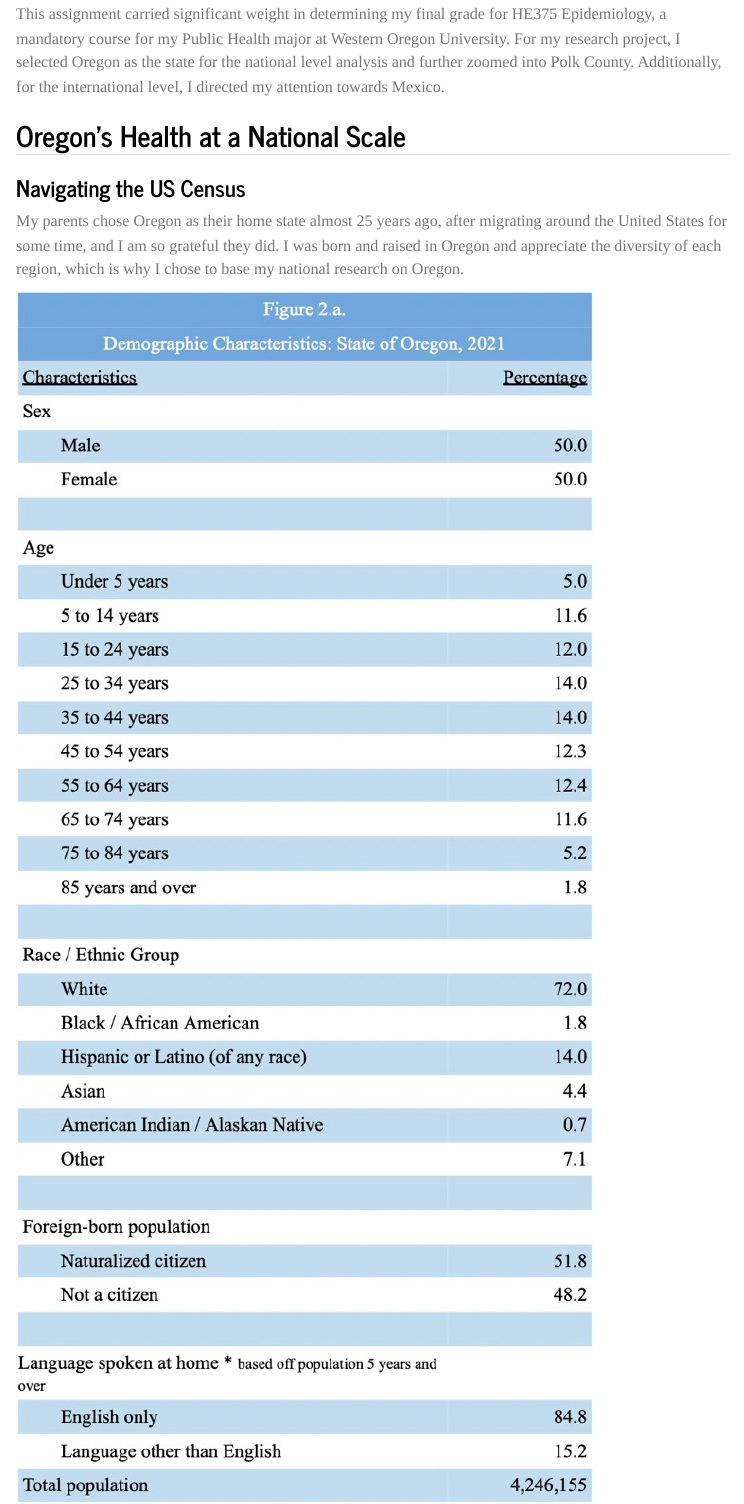
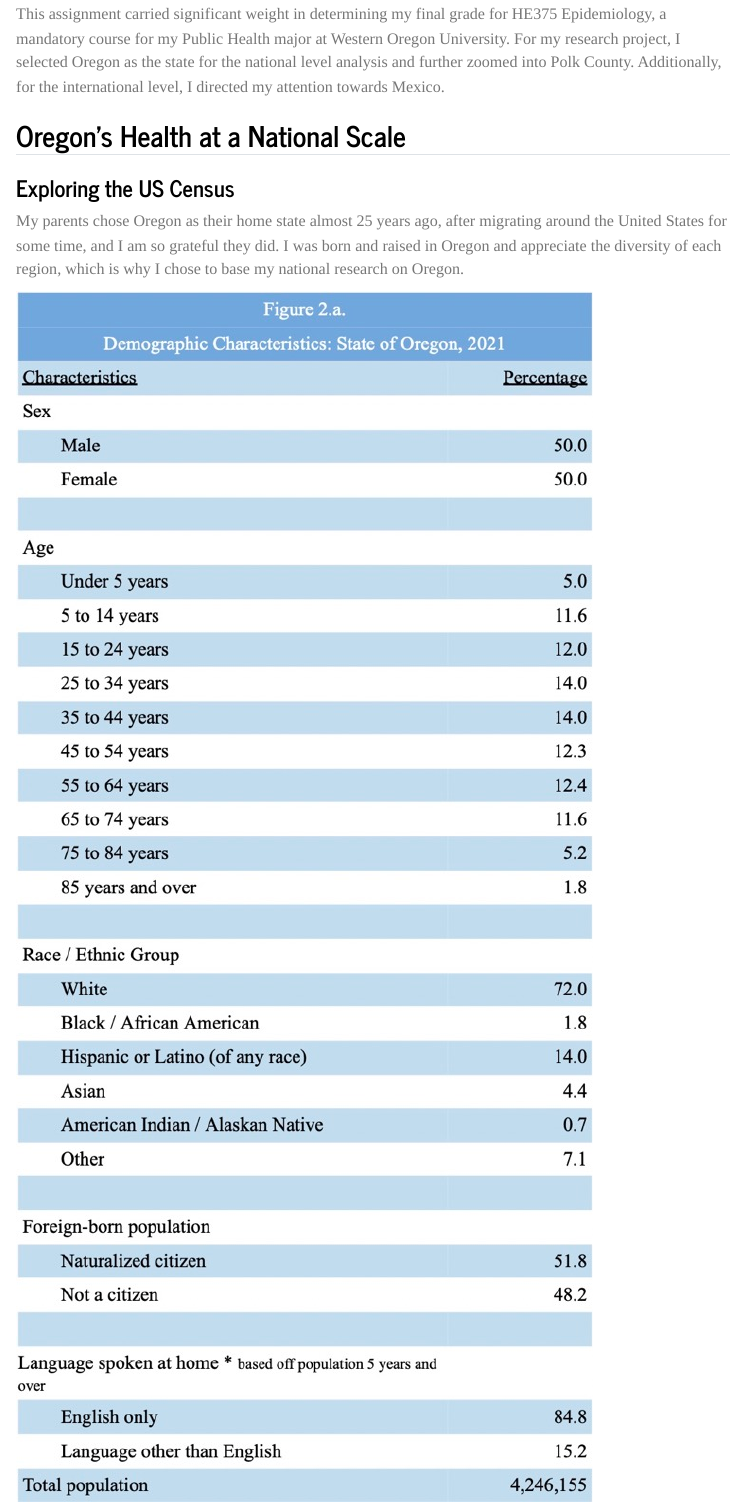
Before and after one commit to girlnamedcassie/Portfolio, a Quarto document (posts/Descriptive Epi W23/epiw23.qmd): the page in a window 1100 px wide, from 360 px down. Rendered offline with R 4.5, knitr and Pandoc in place of Quarto, with nearby package versions; menus at the side of the page are left out.

Commit message:
Version 0.12

```diff
--- a/posts/Descriptive Epi W23/epiw23.qmd
+++ b/posts/Descriptive Epi W23/epiw23.qmd
@@ -21,7 +21,7 @@ This assignment carried significant weight in determining my final grade for HE3
 
 ## Oregon’s Health at a National Scale
 
-### Navigating the US Census
+### Exploring the US Census
 My parents chose Oregon as their home state almost 25 years ago, after migrating around the United States for some time, and I am so grateful they did. I was born and raised in Oregon and appreciate the diversity of each region, which is why I chose to base my national research on Oregon.
 
 ![Figure 2.a.](Figure_2_a Large.jpeg)
```
Also changed, not shown: index.qmd (+1 -0 lines), posts/NextProject/projectname.qmd (+1 -0 lines), docs/search.json, 3 other files.
